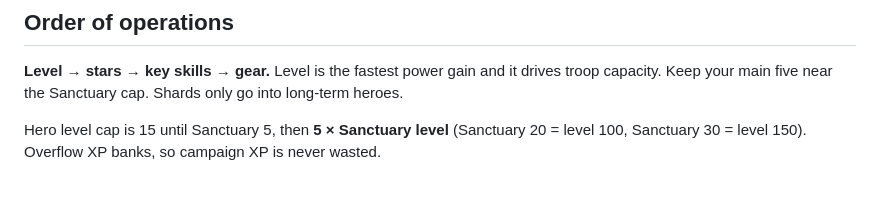
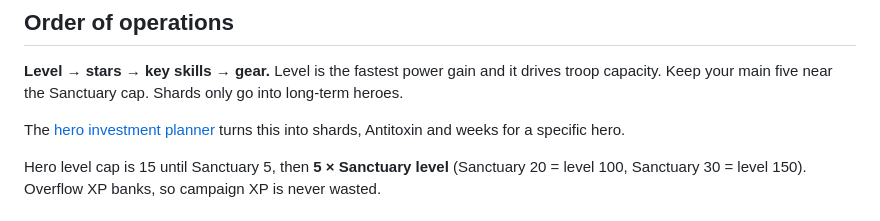
Before and after one commit to kma-alliance/kma-alliance.github.io, a Markdown page: content/11-hero-building.md, the part around the change. Drawn GitHub-style; blank space fills up the shorter version.

Commit message:
Link the planners from the guides they belong to
Co-Authored-By: Claude Opus 5 <noreply@anthropic.com>

```diff
--- a/content/11-hero-building.md
+++ b/content/11-hero-building.md
@@ -12,6 +12,8 @@ updated: 2026-09-12
 <div data-widget="hero-path"></div>
 
 **Level → stars → key skills → gear.** Level is the fastest power gain and it drives troop capacity. Keep your main five near the Sanctuary cap. Shards only go into long-term heroes.
+
+The [hero investment planner](#/hero-planner) turns this into shards, Antitoxin and weeks for a specific hero.
 
 Hero level cap is 15 until Sanctuary 5, then **5 × Sanctuary level** (Sanctuary 20 = level 100, Sanctuary 30 = level 150). Overflow XP banks, so campaign XP is never wasted.
 
```
Also changed, not shown: content/31-alliance-duel.md (+2 -0 lines).
